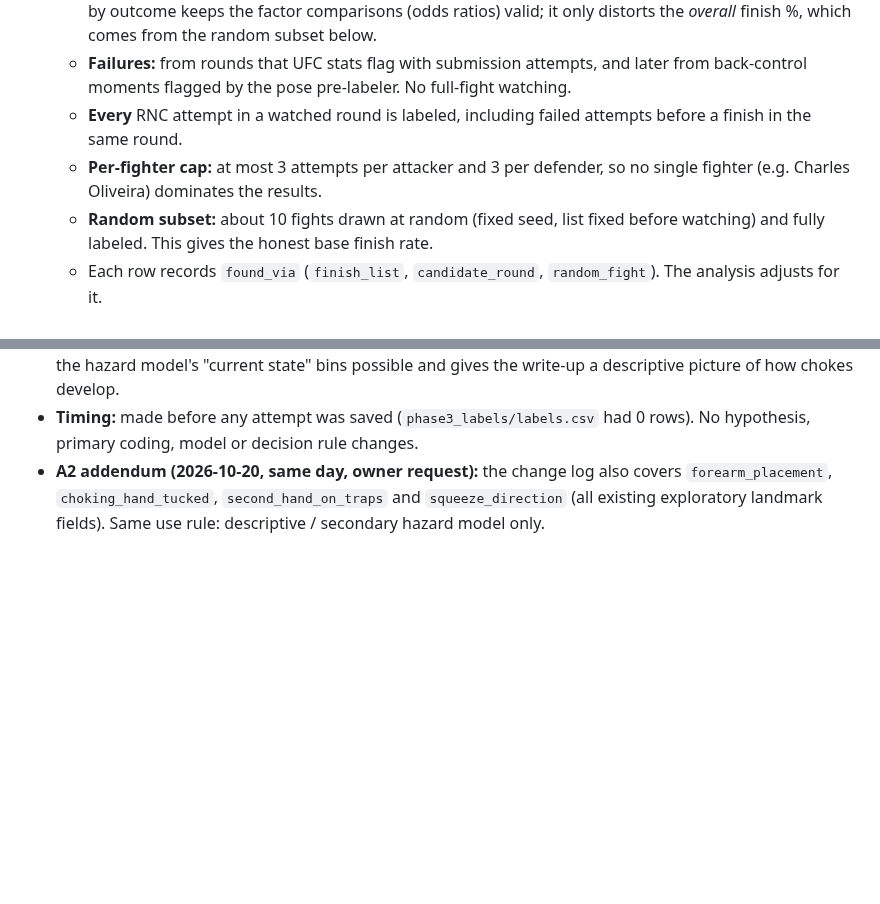
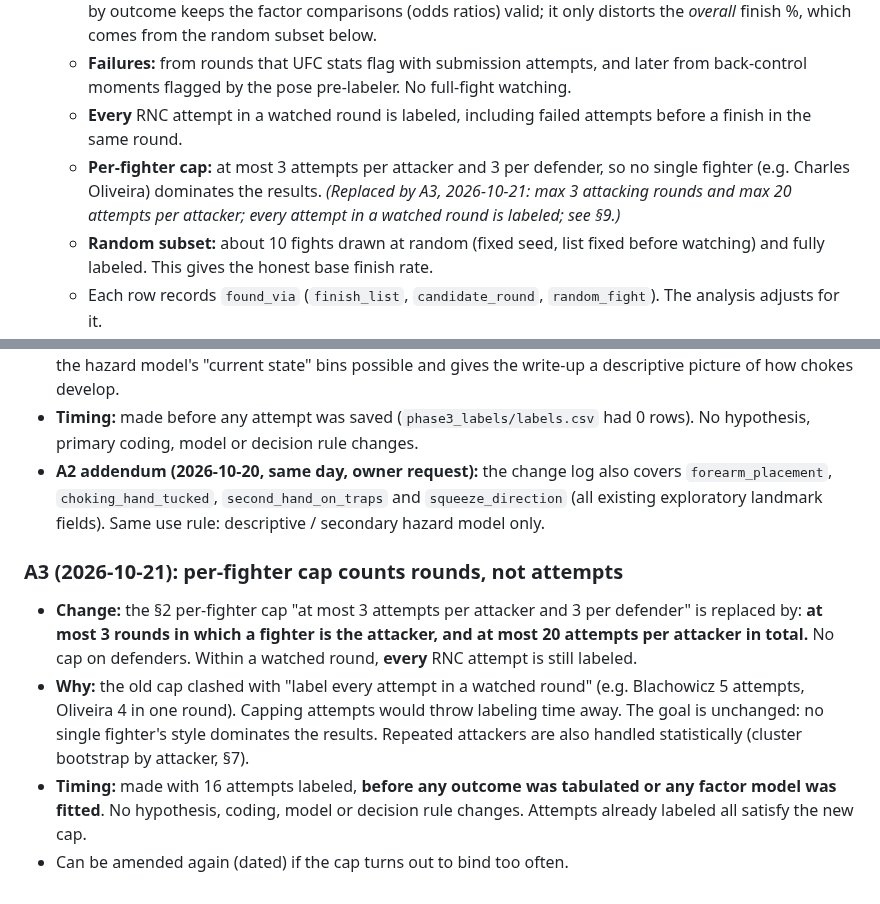
Before and after one commit to NathanielBierig/RNCV, a Markdown page: research/rnc_science/PREREG.md, 2 parts joined by grey strips. GitHub-like rendering; blank space fills up the shorter version.

Commit message:
Research: PREREG amendment A3 (2026-10-21): cap = 3 attacking rounds / 20 attempts per attacker
Co-Authored-By: Claude Opus 5.5 <noreply@anthropic.com>

```diff
--- a/research/rnc_science/PREREG.md
+++ b/research/rnc_science/PREREG.md
@@ -15,7 +15,7 @@ Among UFC RNC attempts, which technical states at a fixed early moment are assoc
   - **Successes:** chosen from the 677-finish list (the finish time is known, so jump straight to it). Choosing by outcome keeps the factor comparisons (odds ratios) valid; it only distorts the *overall* finish %, which comes from the random subset below.
   - **Failures:** from rounds that UFC stats flag with submission attempts, and later from back-control moments flagged by the pose pre-labeler. No full-fight watching.
   - **Every** RNC attempt in a watched round is labeled, including failed attempts before a finish in the same round.
-  - **Per-fighter cap:** at most 3 attempts per attacker and 3 per defender, so no single fighter (e.g. Charles Oliveira) dominates the results.
+  - **Per-fighter cap:** at most 3 attempts per attacker and 3 per defender, so no single fighter (e.g. Charles Oliveira) dominates the results. *(Replaced by A3, 2026-10-21: max 3 attacking rounds and max 20 attempts per attacker; every attempt in a watched round is labeled; see §9.)*
   - **Random subset:** about 10 fights drawn at random (fixed seed, list fixed before watching) and fully labeled. This gives the honest base finish rate.
   - Each row records `found_via` (`finish_list`, `candidate_round`, `random_fight`). The analysis adjusts for it.
 - **Unit:** one attempt, per [LABEL_SCHEMA.md](../../phase3_labels/LABEL_SCHEMA.md).
@@ -74,3 +74,9 @@ Among UFC RNC attempts, which technical states at a fixed early moment are assoc
 - **Why:** labeling showed that attempts evolve, e.g. a body lock is added mid-attempt. Recording this makes the hazard model's "current state" bins possible and gives the write-up a descriptive picture of how chokes develop.
 - **Timing:** made before any attempt was saved (`phase3_labels/labels.csv` had 0 rows). No hypothesis, primary coding, model or decision rule changes.
 - **A2 addendum (2026-10-20, same day, owner request):** the change log also covers `forearm_placement`, `choking_hand_tucked`, `second_hand_on_traps` and `squeeze_direction` (all existing exploratory landmark fields). Same use rule: descriptive / secondary hazard model only.
+
+### A3 (2026-10-21): per-fighter cap counts rounds, not attempts
+- **Change:** the §2 per-fighter cap "at most 3 attempts per attacker and 3 per defender" is replaced by: **at most 3 rounds in which a fighter is the attacker, and at most 20 attempts per attacker in total.** No cap on defenders. Within a watched round, **every** RNC attempt is still labeled.
+- **Why:** the old cap clashed with "label every attempt in a watched round" (e.g. Blachowicz 5 attempts, Oliveira 4 in one round). Capping attempts would throw labeling time away. The goal is unchanged: no single fighter's style dominates the results. Repeated attackers are also handled statistically (cluster bootstrap by attacker, §7).
+- **Timing:** made with 16 attempts labeled, **before any outcome was tabulated or any factor model was fitted**. No hypothesis, coding, model or decision rule changes. Attempts already labeled all satisfy the new cap.
+- Can be amended again (dated) if the cap turns out to bind too often.
```
